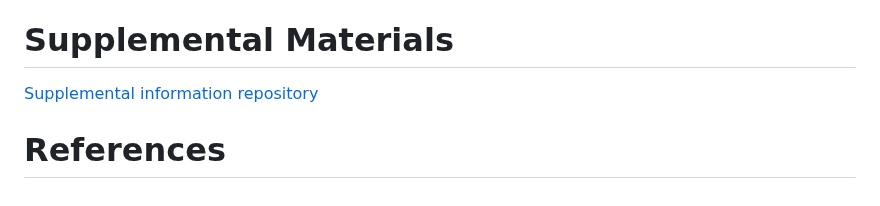
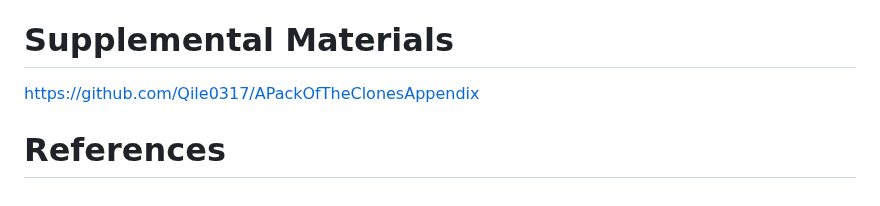
Before and after one commit to Qile0317/APackOfTheClones, a Markdown page: joss/paper.md, the part around one of its changes. Drawn GitHub-style.

Commit message:
made links explicit in joss paper

```diff
--- a/joss/paper.md
+++ b/joss/paper.md
@@ -69,6 +69,6 @@ Thanks to Ben Murrell for introducing the idea, implementing the original julia
 
 # Supplemental Materials
 
-[Supplemental information repository](https://github.com/Qile0317/APackOfTheClonesAppendix)
+<https://github.com/Qile0317/APackOfTheClonesAppendix>
 
 # References
```
Also changed, not shown: other parts of joss/paper.md (+1 -1 lines).
